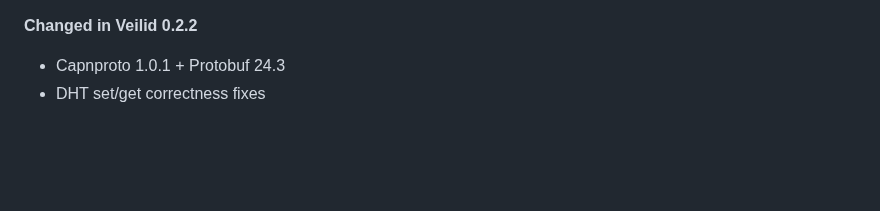
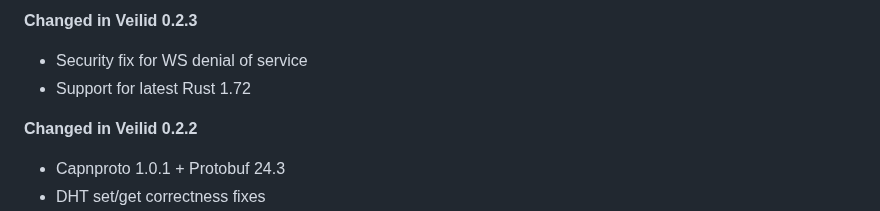
Before and after one commit to kyanha/veilid, a Markdown page: CHANGELOG.md, the part around the change. Rendered like a GitHub page; blank space fills up the shorter version.

Commit message:
changelog

```diff
--- a/CHANGELOG.md
+++ b/CHANGELOG.md
@@ -1,3 +1,7 @@
+**Changed in Veilid 0.2.3**
+- Security fix for WS denial of service
+- Support for latest Rust 1.72
+
 **Changed in Veilid 0.2.2**
 - Capnproto 1.0.1 + Protobuf 24.3
 - DHT set/get correctness fixes
```
